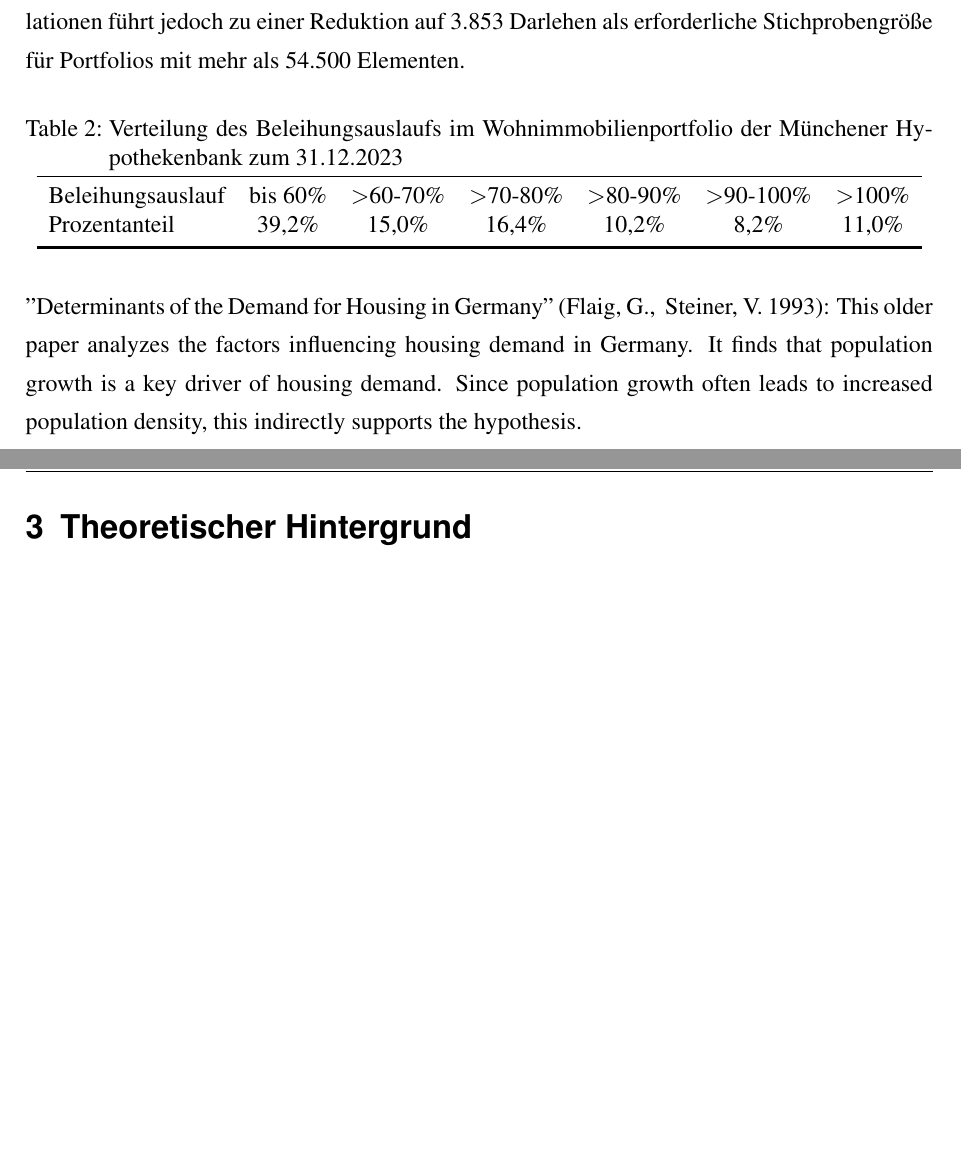
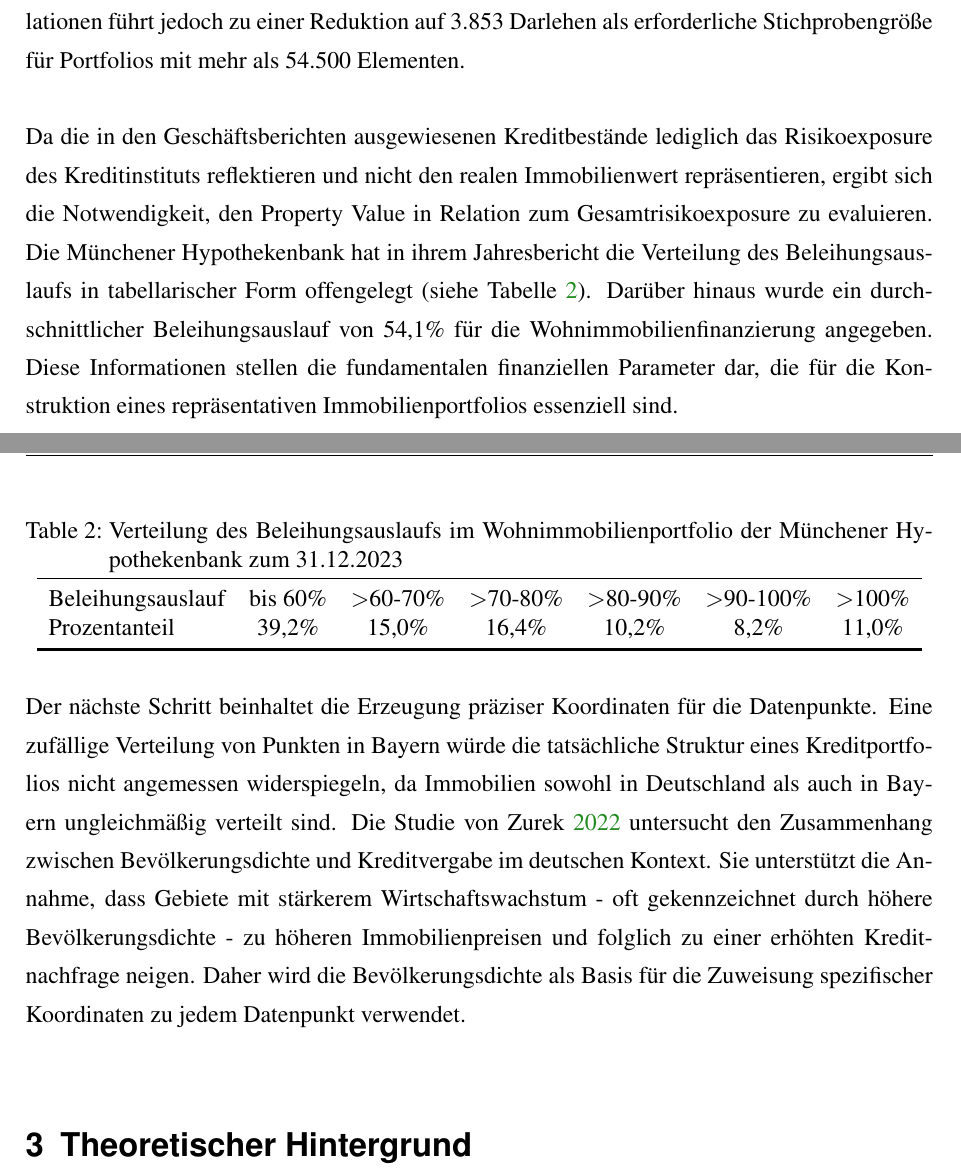
Before and after one commit to uyen-ttruong/masterarbeit-code, a LaTeX thesis (bachelor-thesis.tex, which reads chapters/03_Porfolio preparation.tex): two parts of pages 10 and 11 of 15, joined at a grey line, cut so that both start at the same text, the shorter picture padded with empty space. Compiled offline with pdfLaTeX.

Commit message:
portfolio continue

```diff
--- a/chapters/03_Porfolio preparation.tex
+++ b/chapters/03_Porfolio preparation.tex
@@ -9,6 +10,9 @@ Im Rahmen dieses Kapitels wird die Methodik zur Generierung eines repräsentativ
 Zum Stichtag 31.12.2023 belief sich der ausstehende Bestand an Wohnimmobilienfinanzierungen im Portfolio der Münchener Hypothekenbank in Bayern auf 8.921.489.311,€, wobei die durchschnittsgröße der Darlehen Wohnimmobilien circa 163.700,€ betrug. Zur Ermittlung der Anzahl der Darlehen im Portfolio wird zunächst der Gesamtbestand durch die durchschnittsgröße der Darlehen dividiert, was auf etwa 54.500 Darlehen schließen lässt.
 Unter Anwendung der Gleichung \ref{eq:cochran} zur Berechnung der erforderlichen Stichprobengröße für das theoretische Szenario einer unendlichen Anzahl von Immobilien im Portfolio ergibt sich bei einem Konfidenzintervall von 99\% und einer Fehlermarge von 2\% ein notwendiger Stichprobenumfang von 4.147 Datenpunkten. Die in Gleichung \ref{eq:finite_population} präsentierte Formulierung für endliche Populationen führt jedoch zu einer Reduktion auf 3.853 Darlehen als erforderliche Stichprobengröße für Portfolios mit mehr als 54.500 Elementen.
 
+Da die in den Geschäftsberichten ausgewiesenen Kreditbestände lediglich das Risikoexposure des Kreditinstituts reflektieren und nicht den realen Immobilienwert repräsentieren, ergibt sich die Notwendigkeit, den Property Value in Relation zum Gesamtrisikoexposure zu evaluieren.
+Die Münchener Hypothekenbank hat in ihrem Jahresbericht die Verteilung des Beleihungsauslaufs in tabellarischer Form offengelegt (siehe Tabelle \ref{tab:beleihungsauslauf2023}). Darüber hinaus wurde ein durchschnittlicher Beleihungsauslauf von 54,1\% für die Wohnimmobilienfinanzierung angegeben.
+Diese Informationen stellen die fundamentalen finanziellen Parameter dar, die für die Konstruktion eines repräsentativen Immobilienportfolios essenziell sind.
 \begin{table}[htbp]
     \centering
     \caption{Verteilung des Beleihungsauslaufs im Wohnimmobilienportfolio der Münchener Hypothekenbank zum 31.12.2023}
@@ -21,6 +25,6 @@ Unter Anwendung der Gleichung \ref{eq:cochran} zur Berechnung der erforderlichen
     \end{tabular}
 \end{table}
 
-"Determinants of the Demand for Housing in Germany" (Flaig, G., & Steiner, V. 1993): This older paper analyzes the factors influencing housing demand in Germany. It finds that population growth is a key driver of housing demand. Since population growth often leads to increased population density, this indirectly supports the hypothesis.
+Der nächste Schritt beinhaltet die Erzeugung präziser Koordinaten für die Datenpunkte. Eine zufällige Verteilung von Punkten in Bayern würde die tatsächliche Struktur eines Kreditportfolios nicht angemessen widerspiegeln, da Immobilien sowohl in Deutschland als auch in Bayern ungleichmäßig verteilt sind. Die Studie von \cite{zurek2022real} untersucht den Zusammenhang zwischen Bevölkerungsdichte und Kreditvergabe im deutschen Kontext. Sie unterstützt die Annahme, dass Gebiete mit stärkerem Wirtschaftswachstum - oft gekennzeichnet durch höhere Bevölkerungsdichte - zu höheren Immobilienpreisen und folglich zu einer erhöhten Kreditnachfrage neigen. Daher wird die Bevölkerungsdichte als Basis für die Zuweisung spezifischer Koordinaten zu jedem Datenpunkt verwendet.
 
 \end{sloppypar}
```
Also changed, not shown: bibliography.bib (+10 -0 lines), pages/acronyms.tex (+1 -0 lines), bachelor-thesis.pdf, chapters/03_Porfolio preparation.tex (1 more changed lines), 1 other file.
